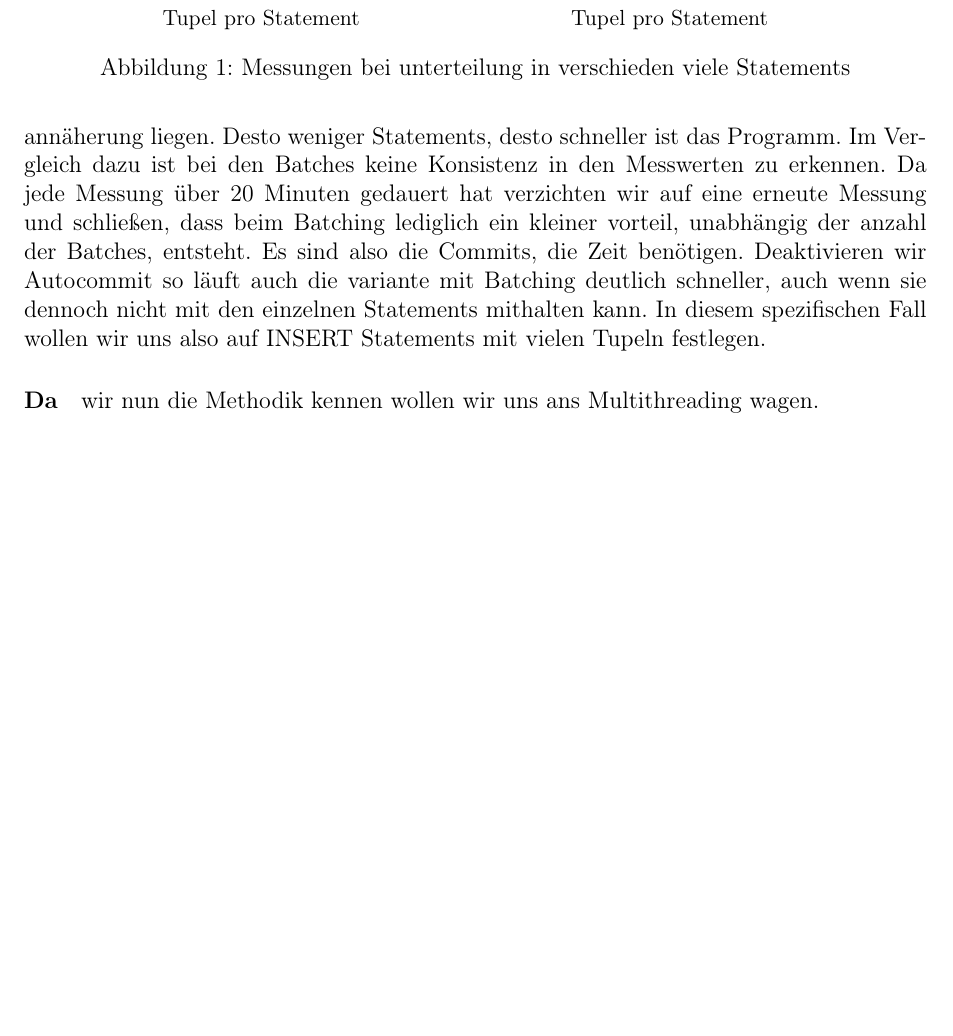
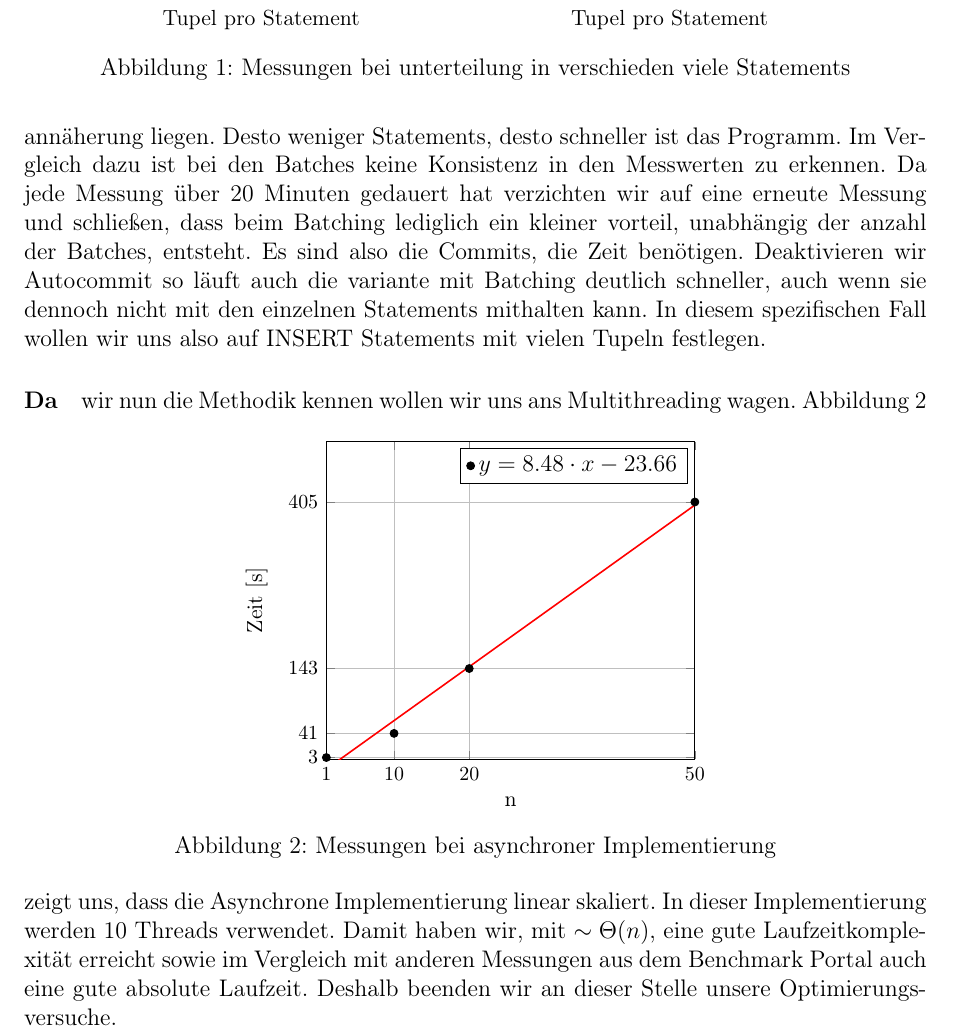
Before and after one commit to WHS-DBI-WiSe22-23-P1/praktikumsaufgaben, a LaTeX document (Benchmark/dokumentation/sheet4.tex, which reads Benchmark/dokumentation/optimierungen.tex): part of page 6 of 6 before the commit and part of page 6 of 7 after it, cut so that both start at the same text, the shorter picture padded with empty space. Compiled offline with pdfLaTeX.

Commit message:
docu(sheet4): multithreading

```diff
--- a/Benchmark/dokumentation/optimierungen.tex
+++ b/Benchmark/dokumentation/optimierungen.tex
@@ -108,5 +108,52 @@ In diesem spezifischen Fall wollen wir uns also auf INSERT Statements mit vielen
 
 
 \paragraph{Da} wir nun die Methodik kennen wollen wir uns ans Multithreading wagen.
+\begin{figure}[h!]
+    \center
+    \begin{tikzpicture}[baseline]
+        \begin{axis}
+        [
+            small,
+            xlabel={n},
+            ylabel={Zeit},
+            y unit=\si{\second},
+            scale only axis,
+            xtick={1,10,20,50},
+            ytick={3,41,143,405},
+            yticklabels={3,41,143,405},
+            xmajorgrids,
+            ymajorgrids,
+            xmin=1,
+            xmax=50,
+            ymin=0,
+            ymax=500,
+        ]
+
+            \addplot[only marks] table [
+            mark=*,
+            col sep=semicolon,
+            x={n},
+            y={time},
+            ]
+                {async_messungen.csv};
+
+            \addplot[thick, red] table [
+            col sep=semicolon,
+            x={n},
+            y={time},
+            y = {create col/linear regression={y={time},x={n}}},
+            ]
+                {async_messungen.csv};
+            \addlegendentry{$y=\pgfmathprintnumber{\pgfplotstableregressiona} \cdot x \pgfmathprintnumber[print sign]{\pgfplotstableregressionb}$}
+        \end{axis}
+    \end{tikzpicture}
+    \caption{Messungen bei asynchroner Implementierung}
+    \label{fig:async-graph}
+\end{figure}
+Abbildung~\ref{fig:async-graph} zeigt uns, dass die Asynchrone Implementierung linear skaliert.
+In dieser Implementierung werden 10 Threads verwendet.
+Damit haben wir, mit $\sim\Theta(n)$, eine gute Laufzeitkomplexität erreicht sowie im Vergleich mit anderen Messungen aus dem Benchmark Portal auch eine gute absolute Laufzeit.
+Deshalb beenden wir an dieser Stelle unsere Optimierungsversuche.
+
 
 \subsection{DBMS}\label{subsec:dbms}
```
Also changed, not shown: Benchmark/dokumentation/async_messungen.csv (added, +5 -0 lines), Benchmark/dokumentation/optimierungen.tex (2 more changed lines).
